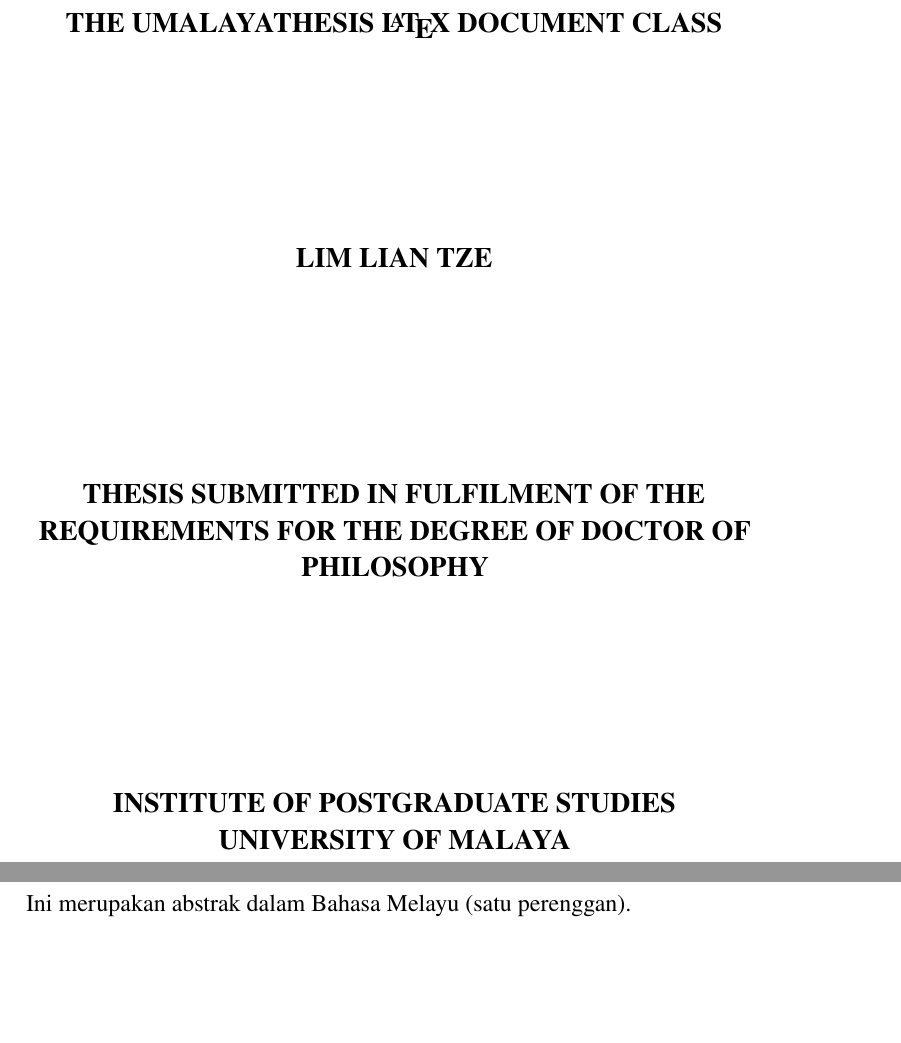
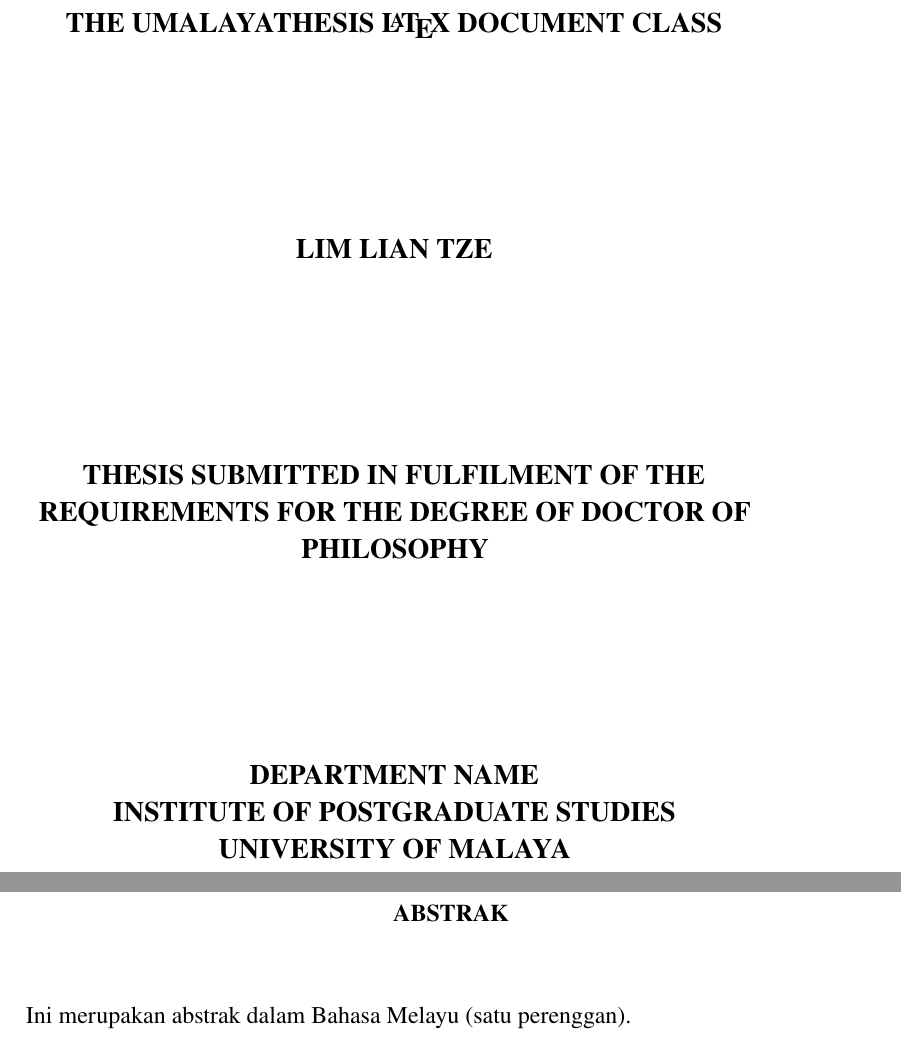
Before and after one commit to liantze/umalayathesis, a LaTeX thesis (thesis.tex, which reads umalayathesis.cls): two parts of pages 2 and 5 of 30, joined at a grey line, cut so that both start at the same text. Compiled offline with pdfLaTeX.

Commit message:
Change based on faculty feedback.

```diff
--- a/thesis.tex
+++ b/thesis.tex
@@ -31,9 +31,11 @@
 
 \author{Lim Lian Tze}
 \title{The umalayathesis \LaTeX{} Document Class}
+\mtitle{Research Title in Malay}
 \faculty{Institute of Postgraduate Studies}
 \submissionyear{2017}
 \degree{Doctor of Philosophy}
+\department{Department name}
 
 % load acronym definitions from separate file
 \loadglsentries{myacronyms}
--- a/umalayathesis.cls
+++ b/umalayathesis.cls
@@ -96,7 +102,8 @@
 \DeclareOption{malay}{\@englishthesisfalse}
 \DeclareOption{bahasam}{\@englishthesisfalse}
 
-\newif\if@apacitethesis\@apacitethesisfalse
+% Sept 18, 2018 : Yousoff : Fac science will use apacite
+\newif\if@apacitethesis\@apacitethesistrue
 \newif\if@newapathesis\@newapathesisfalse
 \DeclareOption{apacite}{\@apacitethesistrue\@newapathesisfalse}
 \DeclareOption{newapa}{\@apacitethesisfalse\@newapathesistrue}
@@ -117,15 +124,22 @@
   \RequirePackage[main=bahasam,english]{babel}
 \fi
 
+% Sept 18, 2018 : Yousoff - Added mtitle for title in Bahasa Melayu
 \def\theauthor{\textbf{!INSERT AUTHOR!}}
 \def\thetitle{\textbf{!INSERT TITLE!}}
+\def\@mtmtitle{\textbf{!INSERT TITLE!}}
 \def\@mtfaculty{\textbf{!INSERT FACULTY!}}
 \def\@mtsubmissionyear{\textbf{!INSERT YEAR!}}
 \def\@mtdegree{\textbf{!INSERT DEGREE!}}
 
+% Sept 18, 2018 : Yousoff - Faculty require department name
+\def\@mtdepartment{}
+
 \newcommand{\faculty}[1]{\def\@mtfaculty{#1}}
 \newcommand{\submissionyear}[1]{\def\@mtsubmissionyear{#1}}
 \newcommand{\degree}[1]{\def\@mtdegree{#1}}
+\newcommand{\department}[1]{\def\@mtdepartment{#1}}
+\newcommand{\mtitle}[1]{\def\@mtmtitle{#1}}
 
 \def\mastercoursework{1}
 \def\mastermixedmode{2}
@@ -143,12 +157,14 @@
 % Running footers are 10mm from bottom edge of paper
 % i.e. (20 - 10)mm = 10mm from bottom edge of typeblock.
 % Page number at right hand side of page
+
+% Sept 18, 2018 : Yousoff - Lower down page number a bit
 %%%%%%%%%%%%
 \settrimmedsize{297mm}{210mm}{*}
 \setlrmarginsandblock{40mm}{20mm}{*}
 \setulmarginsandblock{20mm}{20mm+1.25ex}{*}
 \setheadfoot{\baselineskip}{10mm}
-\addtolength\footskip{1.25ex}
+\addtolength\footskip{1.50ex}
 \makeoddfoot{plain}{}{}{\footnotesize\thepage}
 \makeevenfoot{plain}{}{}{\footnotesize\thepage}
 \pagestyle{plain}
@@ -284,6 +300,12 @@
 }
 
 \newcommand\faculty@block{%
+  \ifx \@mtdepartment \empty
+
+  \else
+     \MakeUppercase{\@mtdepartment}\\
+  \fi
+
   \MakeUppercase{\@mtfaculty}\\
   UNIVERSITY OF MALAYA\\
   KUALA LUMPUR%
@@ -421,18 +443,19 @@
   \if@englishthesis
     \renewcommand*\abstractname{\MakeUppercase{\thetitle}\par ABSTRACT}
   \else
-    \renewcommand*\abstractname{ABSTRACT}
+    \renewcommand*\abstractname{\MakeUppercase{\thetitle}\par ABSTRACT}
   \fi
   \phantomsection\addcontentsline{toc}{chapter}{Abstract}
   \begin{abstract}\setlength{\parindent}{0pt}\noindent\input{#1}\end{abstract}
 }
 %% October 01, 2015: no longer need to capitalise in ToC
+% Sept 18, 2018 : Yousoff - Added title in Bahasa Melayu in abstract
 \newcommand{\msabstractfromfile}[1]{%
   \clearpage%
   \if@englishthesis
-    \renewcommand*\abstractname{ABSTRAK}
+    \renewcommand*\abstractname{\MakeUppercase{\@mtmtitle}\par ABSTRAK}
   \else
-    \renewcommand*\abstractname{\MakeUppercase{\thetitle}\par ABSTRAK}
+    \renewcommand*\abstractname{\MakeUppercase{\@mtmtitle}\par ABSTRAK}
   \fi
   \phantomsection\addcontentsline{toc}{chapter}{Abstrak}
   \begin{abstract}\otherlanguage{bahasam}\setlength{\parindent}{0pt}\noindent\input{#1}\end{abstract}
@@ -608,7 +631,10 @@
 \renewcommand{\cftfigureleader}{\cftdotfill{\cftdotsep}}
 \renewcommand{\cfttableleader}{\cftdotfill{\cftdotsep}}
 % \renewcommand{\cftapxleader}{\cftdotfill{\cftdotsep}}
-\setrmarg{3.55em plus 1fil}
+
+% Sept 18, 2018 : Yousoff - Faculty want ToC to be justified ~ roughly 7mm from the right
+\setrmarg{7mm}
+%\setrmarg{3.55em plus 1fil}
 \renewcommand*{\cftchaptername}{\MakeUppercase{\chaptername}\space}
 \renewcommand*{\cftchapteraftersnum}{:\space}
 %\renewcommand*{\cftchapterafterpnum}{\vspace*{4pt}}
@@ -751,14 +777,20 @@
 
 \RequirePackage{relsize}
 %% Sept 08, 2015: added "acronym" option
+% Sept 18, 2018 : Yousoff - Acronym to be single space
+% and roughly 4cm for left margin
 \RequirePackage[toc,nonumberlist,shortcuts,translate=false,style=long,acronym]{glossaries}
 \RequirePackage{glossaries-babel}
 %\renewcommand*{\acrnameformat}[2]{#2 (\acronymfont{#1})}
 \renewcommand*{\glsgroupskip}{}
 \setglossarypreamble[acronym]{\renewcommand*{\arraystretch}{1.2}\SingleSpacing}
 \setglossarypreamble{\renewcommand*{\arraystretch}{1.2}\SingleSpacing}
+%\setglossarypreamble{\renewcommand*{\arraystretch}{1.2}\SingleSpacing}
 \makeglossaries
 %\newcommand\listacrname{List of Symbols and Acronyms}
+\setlength\LTleft{-2mm}
+\setlength\LTright{0pt}
+\setlength\glsdescwidth{1\hsize}
 \newcommand\listofacronyms{%
   %% Oct 02: List of acronyms is normalsized and with a colon
   \renewcommand{\glsnamefont}[1]{##1\hfill\space:}%
```
Also changed, not shown: umalayathesis.cls (6 more changed lines), 1 other file.
